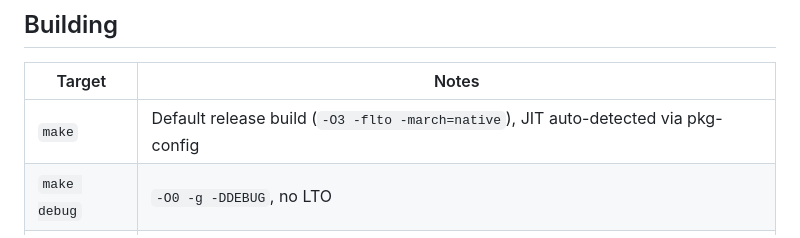
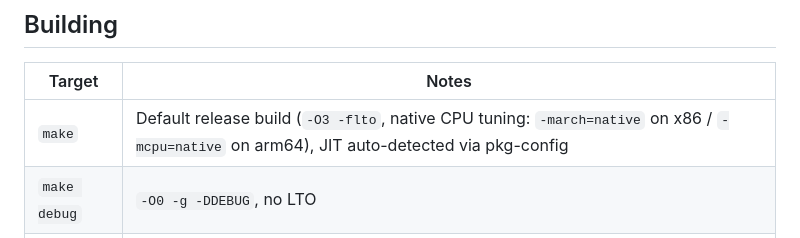
Before and after one commit to joakimeriksson/cooja-ng, a Markdown page: README.md, the part around the change. Rendered like a GitHub page.

```diff
--- a/README.md
+++ b/README.md
@@ -58,7 +58,7 @@ make cooja-tests VERBOSE=1
 
 | Target | Notes |
 |---|---|
-| `make` | Default release build (`-O3 -flto -march=native`), JIT auto-detected via pkg-config |
+| `make` | Default release build (`-O3 -flto`, native CPU tuning: `-march=native` on x86 / `-mcpu=native` on arm64), JIT auto-detected via pkg-config |
 | `make debug` | `-O0 -g -DDEBUG`, no LTO |
 | `make pgo` | Two-stage profile-guided optimization, ~40 % faster on hot loops |
 | `make clean` | Remove `build/` |
```
Also changed, not shown: docs/architecture.md (+29 -24 lines).
